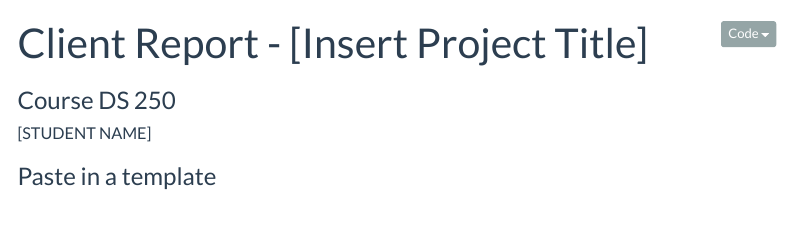
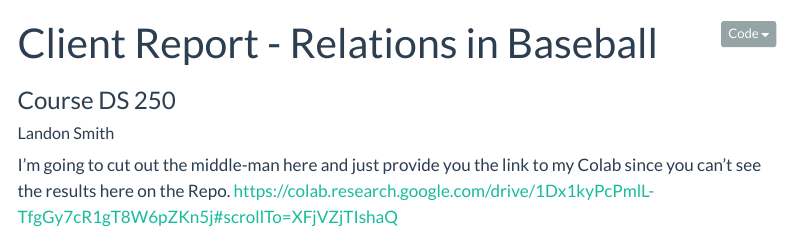
Before and after one commit to AcererakTheMighty/data-science-class, a Quarto document (250_Projects/project3.qmd): the page in a window 1100 px wide, from its top. Rendered offline with R 4.5, knitr and Pandoc in place of Quarto, with nearby package versions; menus at the side of the page are left out.

Commit message:
Finished Project 3

```diff
--- a/250_Projects/project3.qmd
+++ b/250_Projects/project3.qmd
@@ -1,7 +1,7 @@
 ---
-title: "Client Report - [Insert Project Title]"
+title: "Client Report - Relations in Baseball"
 subtitle: "Course DS 250"
-author: "[STUDENT NAME]"
+author: "Landon Smith"
 format:
   html:
     self-contained: true
@@ -25,4 +25,5 @@ execute:
 
 ---
 
-### Paste in a template
+I'm going to cut out the middle-man here and just provide you the link to my Colab since you can't see the results here on the Repo.
+https://colab.research.google.com/drive/1Dx1kyPcPmlL-TfgGy7cR1gT8W6pZKn5j#scrollTo=XFjVZjTIshaQ
```
